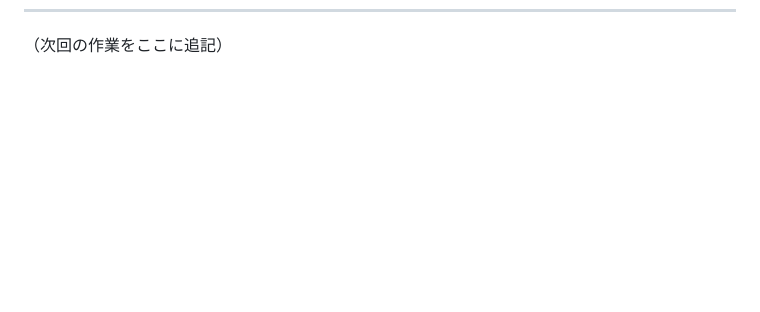
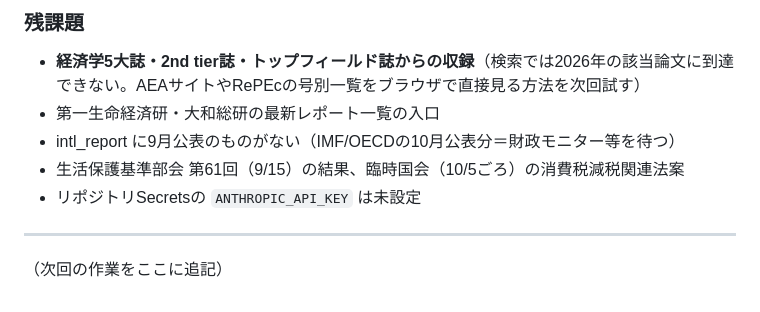
Before and after one commit to michihito-ando-private/fiscal-portal, a Markdown page: WORKLOG.md, the part around one of its changes. Drawn GitHub-style; blank space fills up the shorter version.

Commit message:
WORKLOG: 2026-09-18 残課題への着手とWebFetchの内容取り違え事例を記録
Co-Authored-By: Claude Opus 5 <noreply@anthropic.com>

```diff
--- a/WORKLOG.md
+++ b/WORKLOG.md
@@ -825 +857,10 @@ CSVが9/15まで伸びていたので `market.json` を更新。**9/15の長期
+### 残課題
+- **経済学5大誌・2nd tier誌・トップフィールド誌からの収録**（検索では2026年の該当論文に到達できない。AEAサイトやRePEcの号別一覧をブラウザで直接見る方法を次回試す）
+- 第一生命経済研・大和総研の最新レポート一覧の入口
+- intl_report に9月公表のものがない（IMF/OECDの10月公表分＝財政モニター等を待つ）
+- 生活保護基準部会 第61回（9/15）の結果、臨時国会（10/5ごろ）の消費税減税関連法案
+- リポジトリSecretsの `ANTHROPIC_API_KEY` は未設定
+
+---
+
 （次回の作業をここに追記）
```
Also changed, not shown: other parts of WORKLOG.md (+32 -0 lines).
